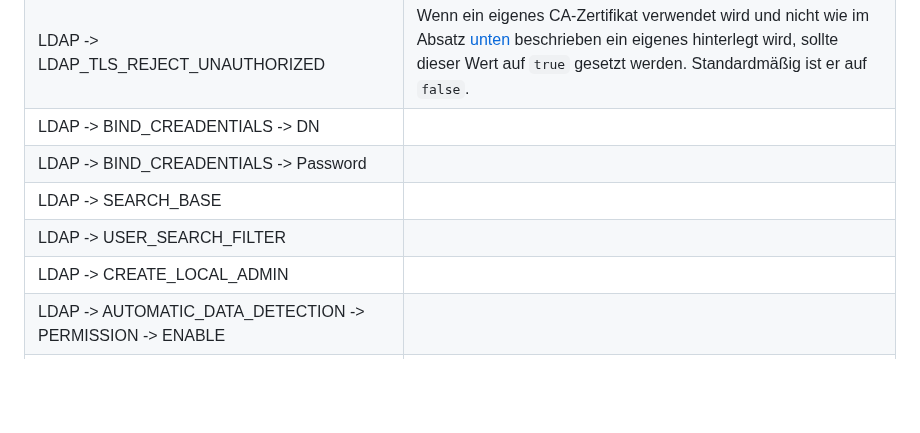
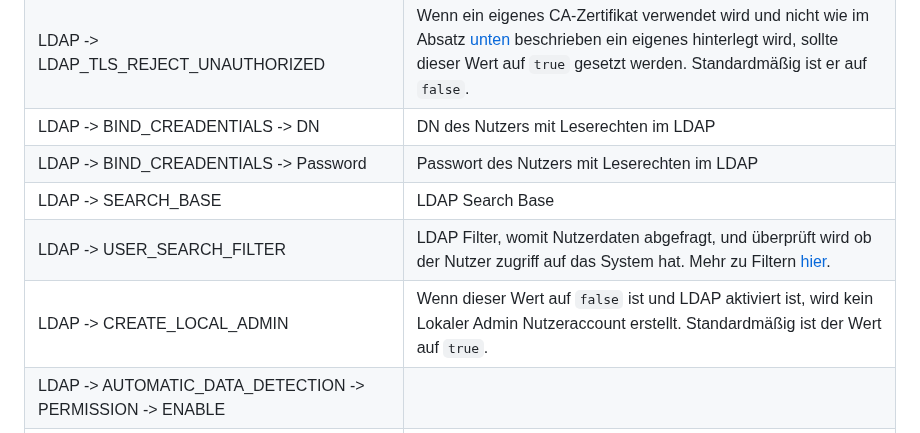
Before and after one commit to DavidCraftDev/checkin, a Markdown page: README.md, the part around the change. GitHub-like rendering; blank space fills up the shorter version.

Commit message:
Add more descriptions in readme table

```diff
--- a/README.md
+++ b/README.md
@@ -92,11 +92,11 @@ Das CheckIN-System benötigt, wenn es eigenständig betrieben wird, eine externe
 |LDAP -> Enabled|**Dieser Wert darf nur vor dem ersten Nutzen des Systems verändert werden!** Wenn dieser Wert auf `true` ist wird LDAP statt dem eigenen Auth System verwendet. Der Wer ist standardmäßig auf `false`. Kann unter umständen nicht Problemlos laufen, mehr dazu [hier](#ldap-funktion).|
 |LDAP -> URI|Die URI des LDAP-Servers, beginend mit `ldap://` oder `ldaps://`.|
 |LDAP -> LDAP_TLS_REJECT_UNAUTHORIZED|Wenn ein eigenes CA-Zertifikat verwendet wird und nicht wie im Absatz [unten](#ldap-funktion) beschrieben ein eigenes hinterlegt wird, sollte dieser Wert auf `true` gesetzt werden. Standardmäßig ist er auf `false`.|
-|LDAP -> BIND_CREADENTIALS -> DN||
-|LDAP -> BIND_CREADENTIALS -> Password||
-|LDAP -> SEARCH_BASE||
-|LDAP -> USER_SEARCH_FILTER||
-|LDAP -> CREATE_LOCAL_ADMIN||
+|LDAP -> BIND_CREADENTIALS -> DN|DN des Nutzers mit Leserechten im LDAP|
+|LDAP -> BIND_CREADENTIALS -> Password|Passwort des Nutzers mit Leserechten im LDAP|
+|LDAP -> SEARCH_BASE|LDAP Search Base|
+|LDAP -> USER_SEARCH_FILTER|LDAP Filter, womit Nutzerdaten abgefragt, und überprüft wird ob der Nutzer zugriff auf das System hat. Mehr zu Filtern [hier](https://ldap.com/ldap-filters/).|
+|LDAP -> CREATE_LOCAL_ADMIN|Wenn dieser Wert auf `false` ist und LDAP aktiviert ist, wird kein Lokaler Admin Nutzeraccount erstellt. Standardmäßig ist der Wert auf `true`.|
 |LDAP -> AUTOMATIC_DATA_DETECTION -> PERMISSION -> ENABLE||
 |LDAP -> AUTOMATIC_DATA_DETECTION -> PERMISSION -> TEACHER_GROUP||
 |LDAP -> AUTOMATIC_DATA_DETECTION -> PERMISSION -> ADMIN_GROUP||
```
